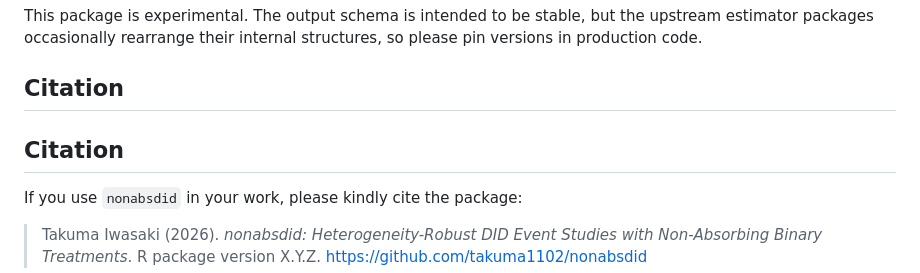
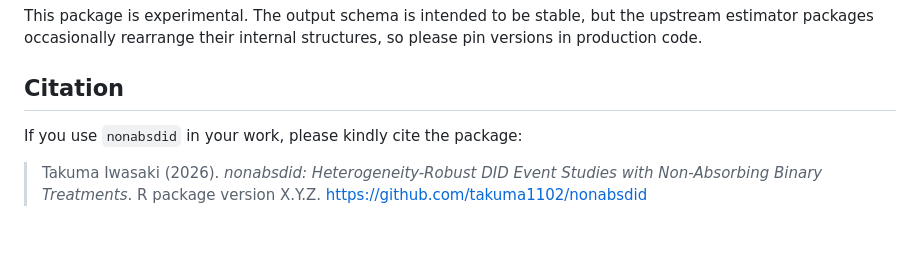
Before and after one commit to takuma1102/nonabsdid, a Markdown page: README.md, the part around the change. GitHub-like rendering; blank space fills up the shorter version.

```diff
--- a/README.md
+++ b/README.md
@@ -180,8 +180,6 @@ structures, so please pin versions in production code.
 
 ## Citation
 
-## Citation
-
 If you use `nonabsdid` in your work, please kindly cite the package:
 
 > Takuma Iwasaki (2026). *nonabsdid: Heterogeneity-Robust DID Event
```
